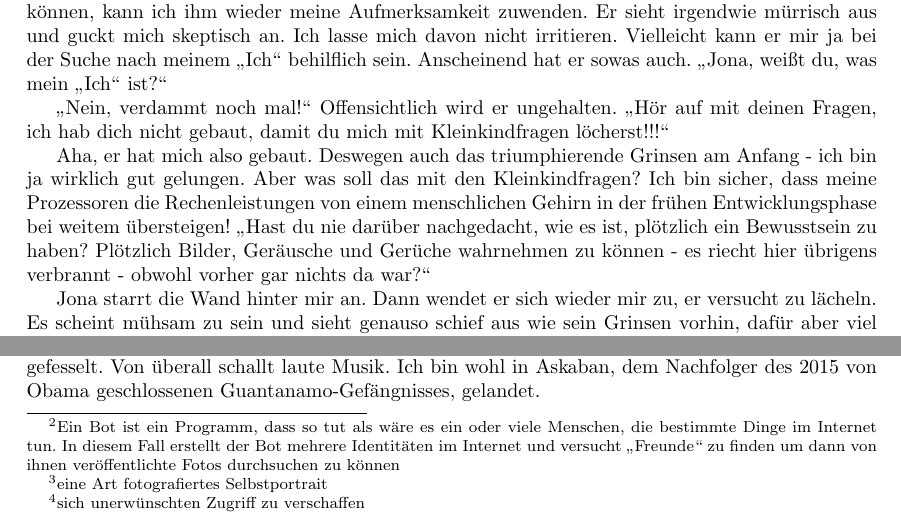
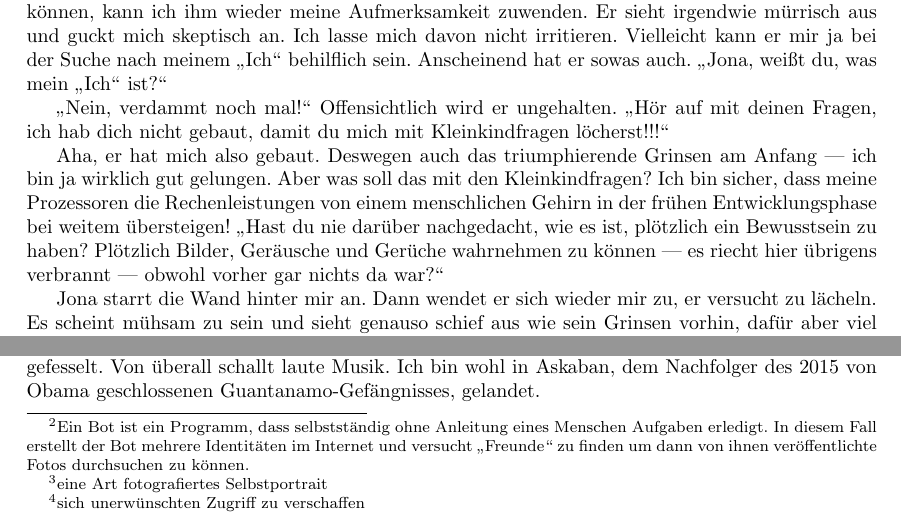
Before and after one commit to rrosemann/christmasstory14, a LaTeX document (Main.tex, which reads Woche1R.tex, Woche4I.tex): two parts of pages 3 and 8 of 11, joined at a grey line, cut so that both start at the same text. Compiled offline with pdfLaTeX.

Commit message:
correctet woche1r woche4i

```diff
--- a/Woche1R.tex
+++ b/Woche1R.tex
@@ -13,7 +13,7 @@ Der Effekt ist erstaunlich. Sein Grinsen verrutscht ihm ziemlich, er sieht verwi
 
 "`Nein, verdammt noch mal!"' Offensichtlich wird er ungehalten. "`Hör auf mit deinen Fragen, ich hab dich nicht gebaut, damit du mich mit Kleinkindfragen löcherst!!!"'
 
-Aha, er hat mich also gebaut. Deswegen auch das triumphierende Grinsen am Anfang - ich bin ja wirklich gut gelungen. Aber was soll das mit den Kleinkindfragen? Ich bin sicher, dass meine Prozessoren die Rechenleistungen von einem menschlichen Gehirn in der frühen Entwicklungsphase bei weitem übersteigen! "`Hast du nie darüber nachgedacht, wie es ist, plötzlich ein Bewusstsein zu haben? Plötzlich Bilder, Geräusche und Gerüche wahrnehmen zu können - es riecht hier übrigens verbrannt - obwohl vorher gar nichts da war?"'
+Aha, er hat mich also gebaut. Deswegen auch das triumphierende Grinsen am Anfang — ich bin ja wirklich gut gelungen. Aber was soll das mit den Kleinkindfragen? Ich bin sicher, dass meine Prozessoren die Rechenleistungen von einem menschlichen Gehirn in der frühen Entwicklungsphase bei weitem übersteigen! "`Hast du nie darüber nachgedacht, wie es ist, plötzlich ein Bewusstsein zu haben? Plötzlich Bilder, Geräusche und Gerüche wahrnehmen zu können — es riecht hier übrigens verbrannt — obwohl vorher gar nichts da war?"'
 
 Jona starrt die Wand hinter mir an. Dann wendet er sich wieder mir zu, er versucht zu lächeln. Es scheint mühsam zu sein und sieht genauso schief aus wie sein Grinsen vorhin, dafür aber viel freundlicher. "`Ich habe nicht darüber nachgedacht. Und ich kann dir deine Fragen nicht wirklich beantworten. Aber wenn du willst, zeige ich dir meine Wohnung."'
 Na immerhin, der erste vernünftige Kommentar aus seinem Mund. "`Oh ja, zeig mir die Wohnung! Zeig mir die ganze Welt!"' Schließlich kenne ich bisher nur diesen komischen Raum und es gibt so viel zu entdecken!
--- a/Woche4I.tex
+++ b/Woche4I.tex
@@ -3,7 +3,7 @@ Das klingt doch nach einer Herausforderung: einen Roboter irgendwo auf der Welt
 Na super, mein Programm spuckt aus, dass B2-PQ aus Neugierde schon längst das Land verlassen hat. Wohin ist leider völlig unklar, wobei Skandinavien und die letzten noch bestehenden Flugverbindungen von Lübeck aus wahrscheinlich sind. Allerdings ist ein Abflug aus Hamburg auch nicht unwahrscheinlich — also kann er praktisch überall sein. So komm ich nicht weiter. Zum Glück ist so ein Roboter relativ auffällig, mal die Nachrichten durchsuchen.
 
 Kein Ergebnis. Aber dann gibt es ja noch soziale Netzwerke. Ich verbringe den restlichen Tag damit, einen Bot zu schreiben, der sich durch Facebook, Instagram, Twitter, etc. durchfrisst und nach Bildern mit B2-PQ sucht.
-\footnote{Ein Bot ist ein Programm, dass so tut als wäre es ein oder viele Menschen, die bestimmte Dinge im Internet tun. In diesem Fall erstellt der Bot mehrere Identitäten im Internet und versucht „Freunde“ zu finden um dann von ihnen veröffentlichte Fotos durchsuchen zu können}
+\footnote{Ein Bot ist ein Programm, dass selbstständig ohne Anleitung eines Menschen Aufgaben erledigt. In diesem Fall erstellt der Bot mehrere Identitäten im Internet und versucht „Freunde“ zu finden um dann von ihnen veröffentlichte Fotos durchsuchen zu können.}
 
 Der Bot hat tatsächlich Bilder gefunden: Bilder mit einer Gruppe junger Schweden in Malmö vor drei Tagen und ein Selfie\footnote{eine Art fotografiertes Selbstportrait} mit einer Frau in London gestern! Auf Nachfrage hat sie mir auch zügig die Begegnung bestätigt. Aber danach verliert sich die Spur. Was kann man noch machen?
 
```
Also changed, not shown: Woche1R.tex (2 more changed lines).
